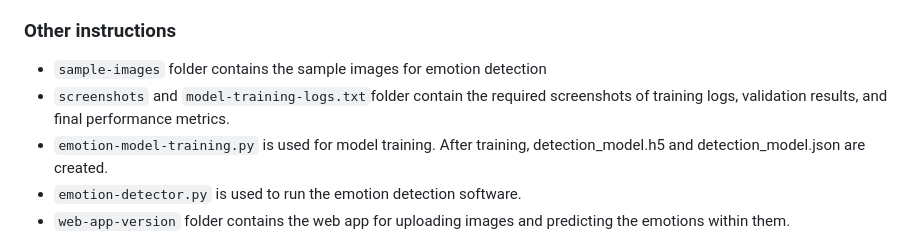
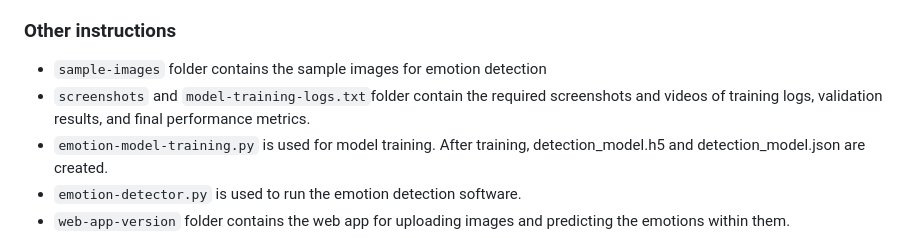
Before and after one commit to muhammed-v/Facial-Expression-Recognition-using-CNNs, a Markdown page: README.md, the part around the change. GitHub-like rendering.

```diff
--- a/README.md
+++ b/README.md
@@ -18,7 +18,7 @@
 
 ### Other instructions
 - `sample-images` folder contains the sample images for emotion detection
-- `screenshots` and `model-training-logs.txt`folder contain the required screenshots of training logs, validation results, and final performance metrics.
+- `screenshots` and `model-training-logs.txt`folder contain the required screenshots and videos of training logs, validation results, and final performance metrics.
 - `emotion-model-training.py` is used for model training. After training, detection_model.h5 and detection_model.json are created.
 - `emotion-detector.py` is used to run the emotion detection software.
 - `web-app-version` folder contains the web app for uploading images and predicting the emotions within them.
```
